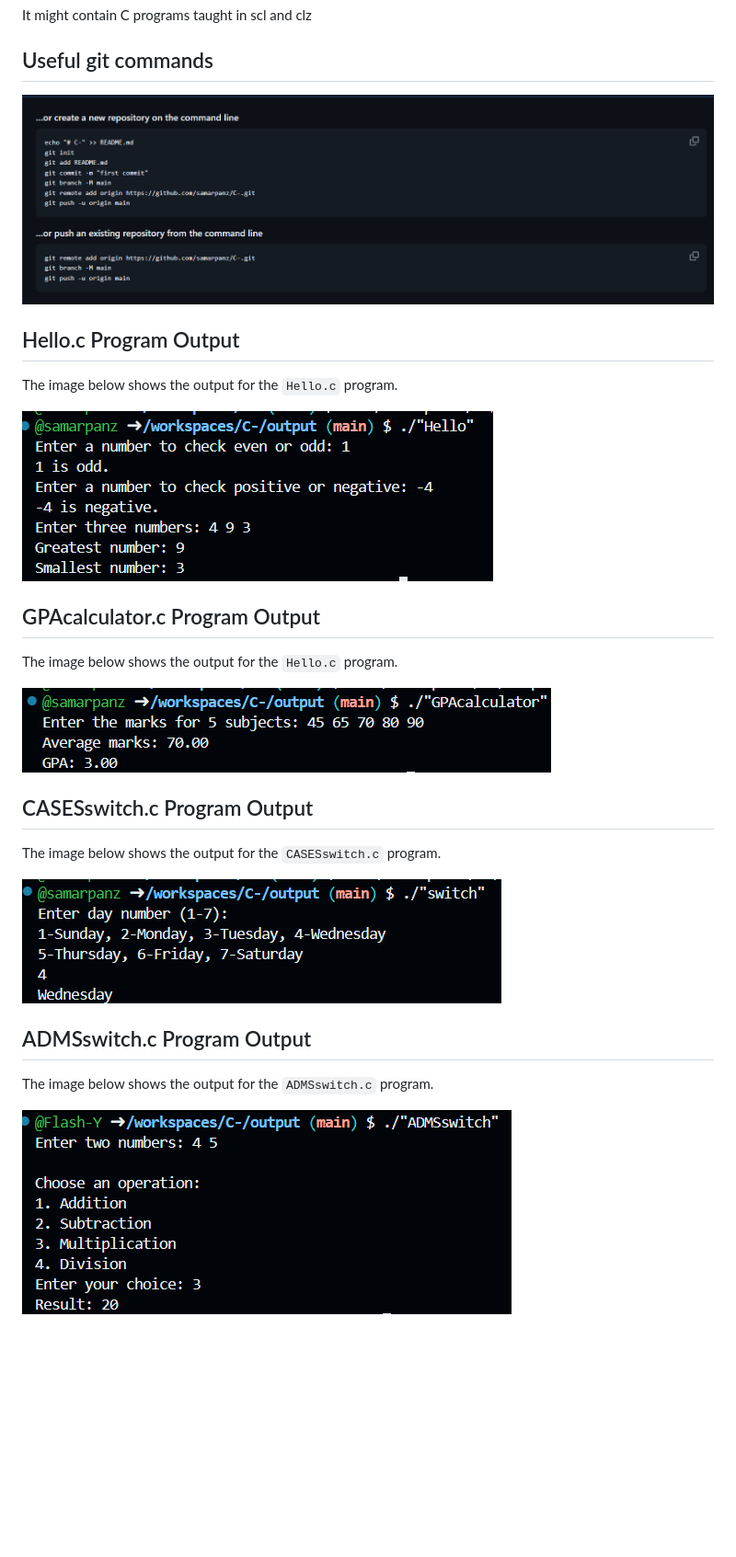
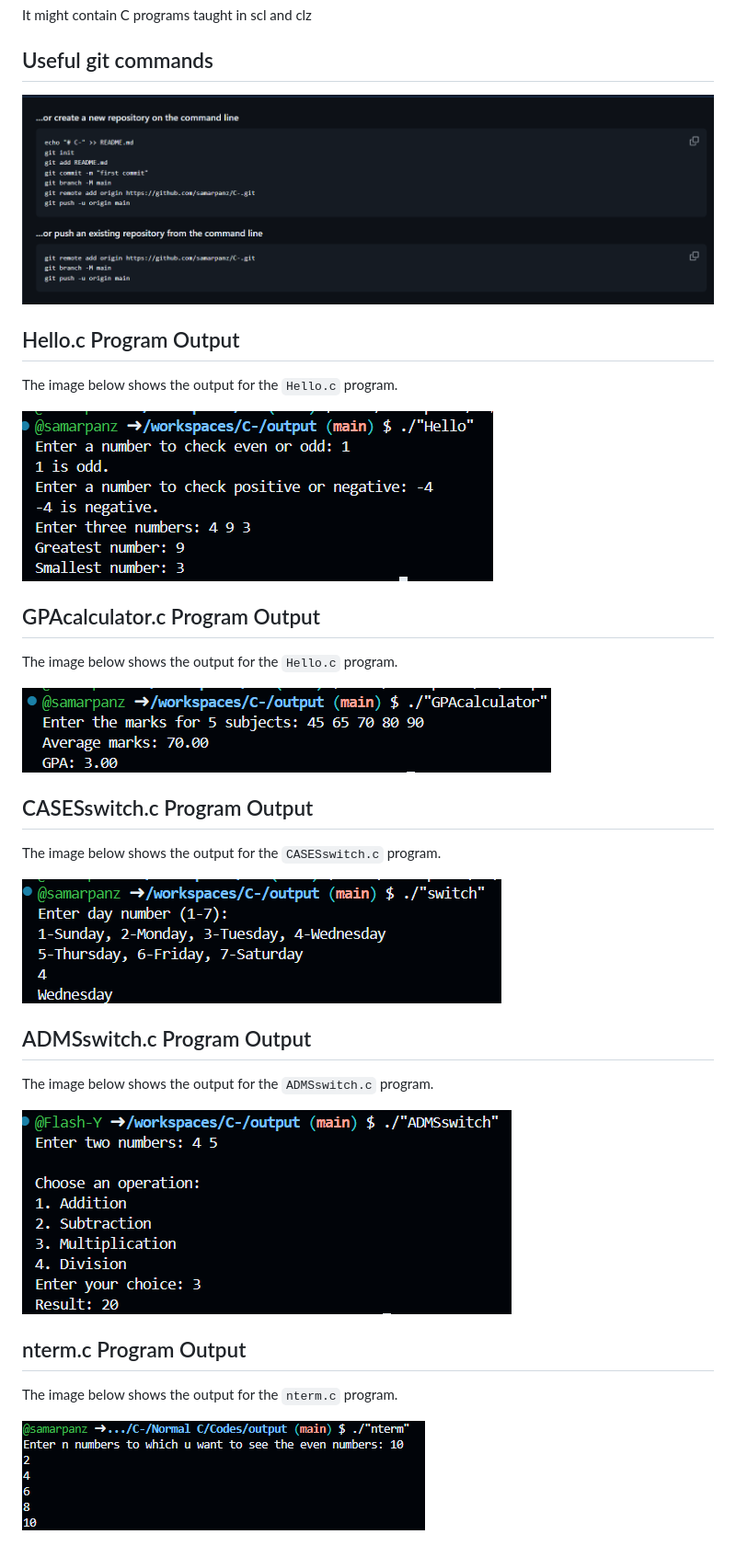
Before and after one commit to samarpanz/C-, a Markdown page: Normal C/README.md, the part around one of its changes. Shown at 92% size. Drawn GitHub-style; pictures changed too: Normal C/IMAGES/nterm.png (added); blank space fills up the shorter version.

```diff
--- a/Normal C/README.md
+++ b/Normal C/README.md
@@ -32,4 +32,11 @@ The image below shows the output for the `CASESswitch.c` program.
 
 The image below shows the output for the `ADMSswitch.c` program.
 
-![Terminal output from ADMSswitch.c showing the result of a selected switch-case branch](./IMAGES/ADMS.png)
+![Terminal window displaying the result produced by a selected switch-case branch in ADMSswitch.c within a command-line environment](./IMAGES/ADMS.png)
+
+
+## nterm.c Program Output
+
+The image below shows the output for the `nterm.c` program.
+
+![Terminal window displaying the result produced by nterm.c after execution in a command-line environment](./IMAGES/nterm.png)
```
Also changed, not shown: other parts of Normal C/README.md (+4 -4 lines), 1 other file.
